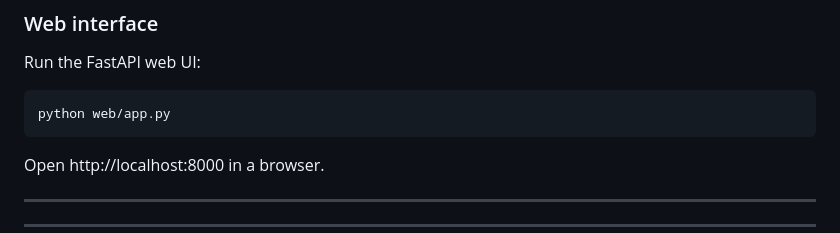
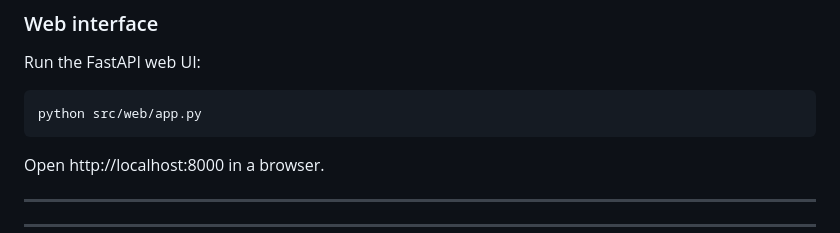
Before and after one commit to jonsafari/subtitle-toolkit, a Markdown page: README.md, the part around the change. GitHub-like rendering.

````diff
--- a/README.md
+++ b/README.md
@@ -265,7 +265,7 @@ Large subtitle files (e.g. full‑season SRTs) often exceed the token limits of
 Run the FastAPI web UI:
 
 ```bash
-python web/app.py
+python src/web/app.py
 ```
 
 Open http://localhost:8000 in a browser.
````
